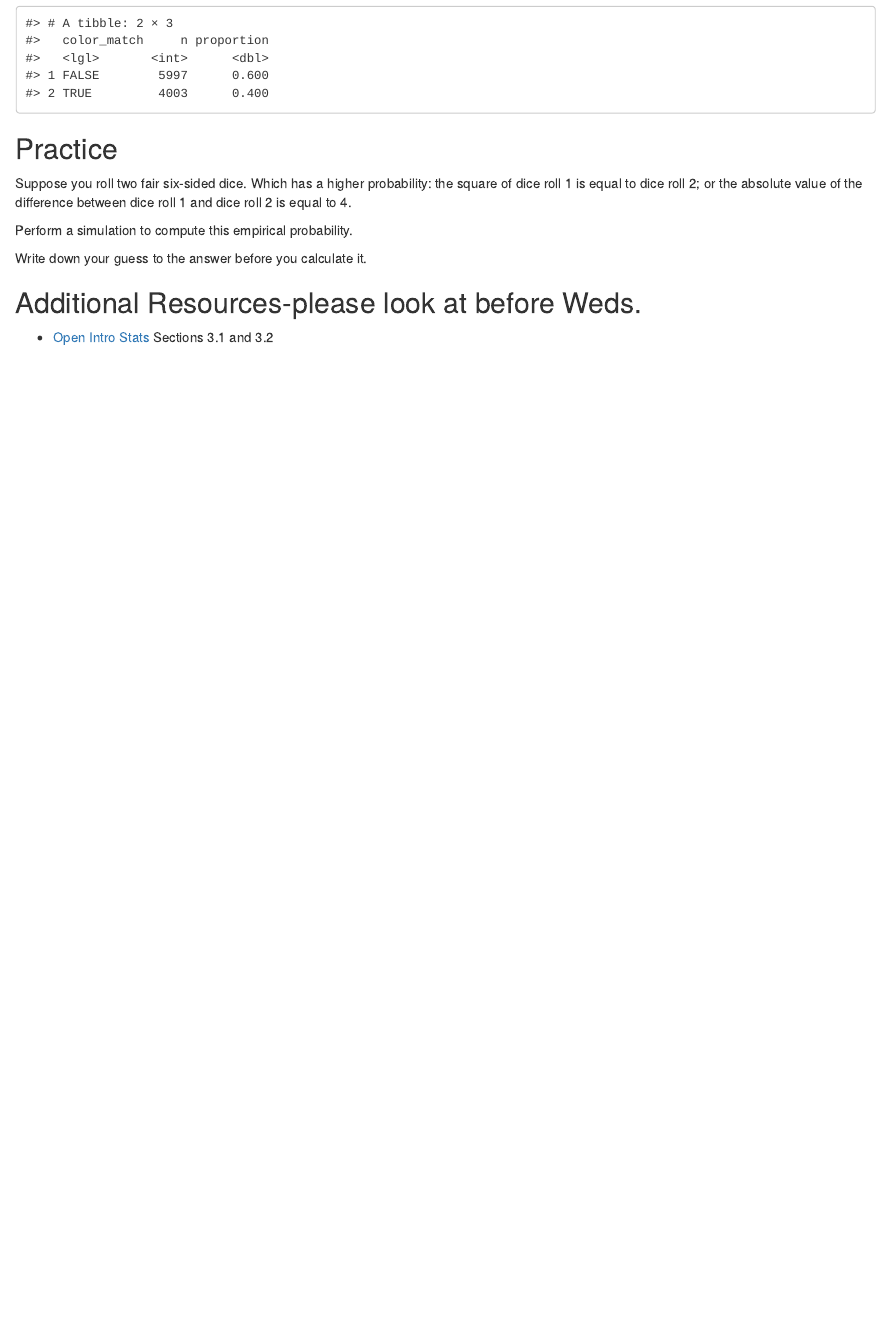
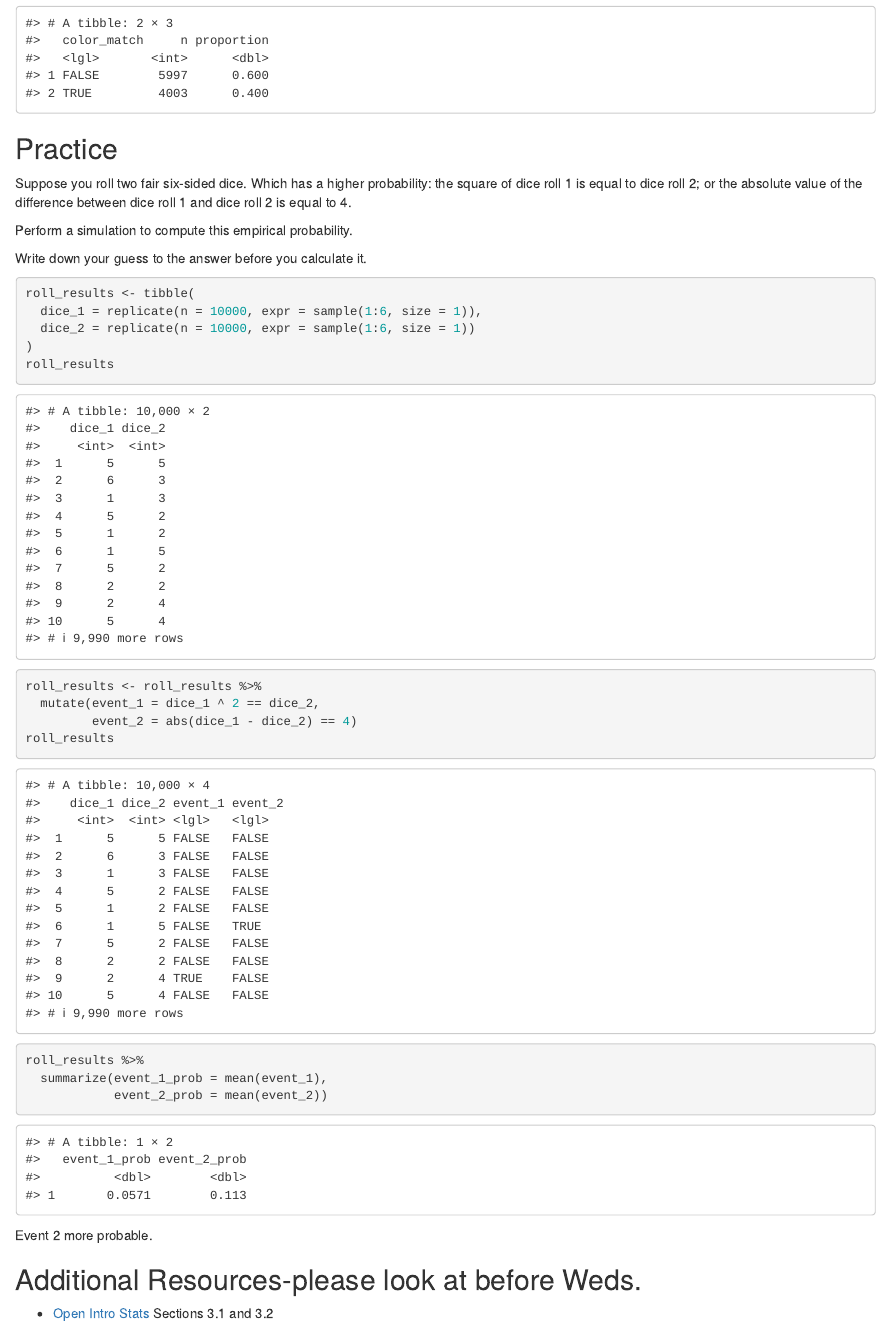
Before and after one commit to sta199-01-sp21/lecture-notes-class-10-quandoan-cs, an R Markdown document (lecturenotesclass10.Rmd): the page in a window 1100 px wide, from 3340 px down. Rendered offline with R 4.5, knitr and Pandoc, with nearby package versions; code that draws random numbers runs with fixed seeds of ours.

Commit message:
Added rest of code. Finished.

````diff
--- a/lecturenotesclass10.Rmd
+++ b/lecturenotesclass10.Rmd
@@ -182,16 +182,28 @@ Perform a simulation to compute this empirical probability.
 Write down your guess to the answer before you calculate it.
 
 ```{r simulate_rolls}
-
+roll_results <- tibble(
+  dice_1 = replicate(n = 10000, expr = sample(1:6, size = 1)),
+  dice_2 = replicate(n = 10000, expr = sample(1:6, size = 1))
+)
+roll_results
 ```
 
+
 ```{r identify_events}
-
+roll_results <- roll_results %>%
+  mutate(event_1 = dice_1 ^ 2 == dice_2,
+         event_2 = abs(dice_1 - dice_2) == 4)
+roll_results
 ```
 
 ```{r summarize_rolls}
+roll_results %>%
+  summarize(event_1_prob = mean(event_1),
+            event_2_prob = mean(event_2))
+```
 
-```
+Event 2 more probable.
 
 ## Additional Resources-please look at before Weds.
 
````
